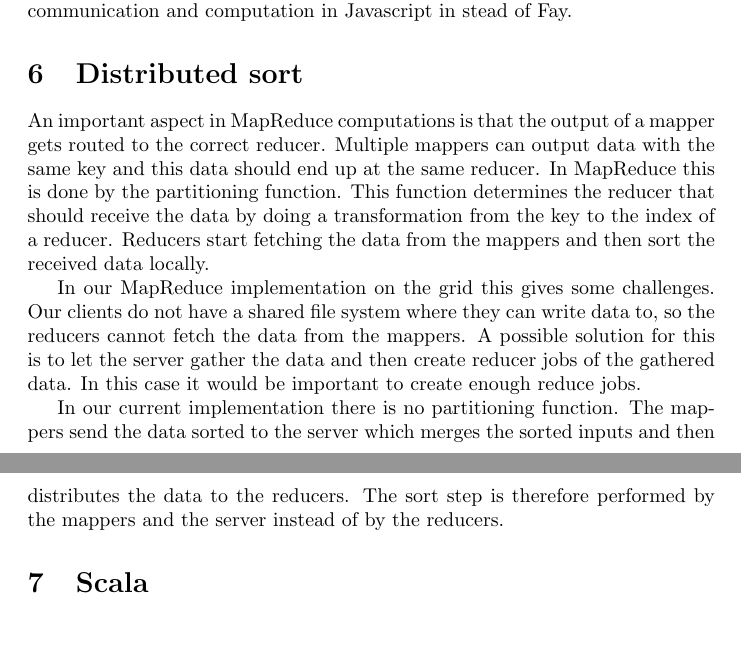
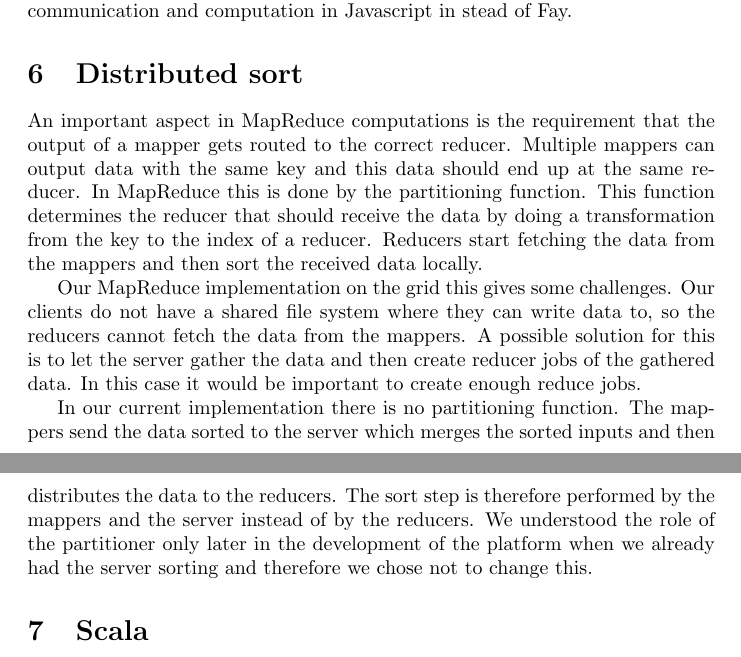
Before and after one commit to dlhartveld/in4355-fp-project, a LaTeX document (report/report.tex, which reads report/distributedsort.tex): two parts of pages 4 and 5 of 6, joined at a grey line, cut so that both start at the same text, the shorter picture padded with empty space. Compiled offline with pdfLaTeX.

Commit message:
Small changes.

```diff
--- a/report/distributedsort.tex
+++ b/report/distributedsort.tex
@@ -1,4 +1,4 @@
-An important aspect in MapReduce computations is that the output of a mapper
+An important aspect in MapReduce computations is the requirement that the output of a mapper
 gets routed to the correct reducer.
 Multiple mappers can output data with the same key and this data should end up
 at the same reducer.
@@ -7,7 +7,7 @@ the reducer that should receive the data by doing a transformation from the key
 to the index of a reducer. Reducers start fetching the data from the mappers and
 then sort the received data locally.
 
-In our MapReduce implementation on the grid this gives some challenges.
+Our MapReduce implementation on the grid this gives some challenges.
 Our clients do not have a shared file system where they can write data to, so
 the reducers cannot fetch the data from the mappers.
 A possible solution for this is to let the server gather the data and then
@@ -18,3 +18,5 @@ In our current implementation there is no partitioning function. The mappers
 send the data sorted to the server which merges the sorted inputs
 and then distributes the data to the reducers. The sort step is therefore
 performed by the mappers and the server instead of by the reducers.
+We understood the role of the partitioner only later in the development of the platform
+when we already had the server sorting and therefore we chose not to change this.
```
